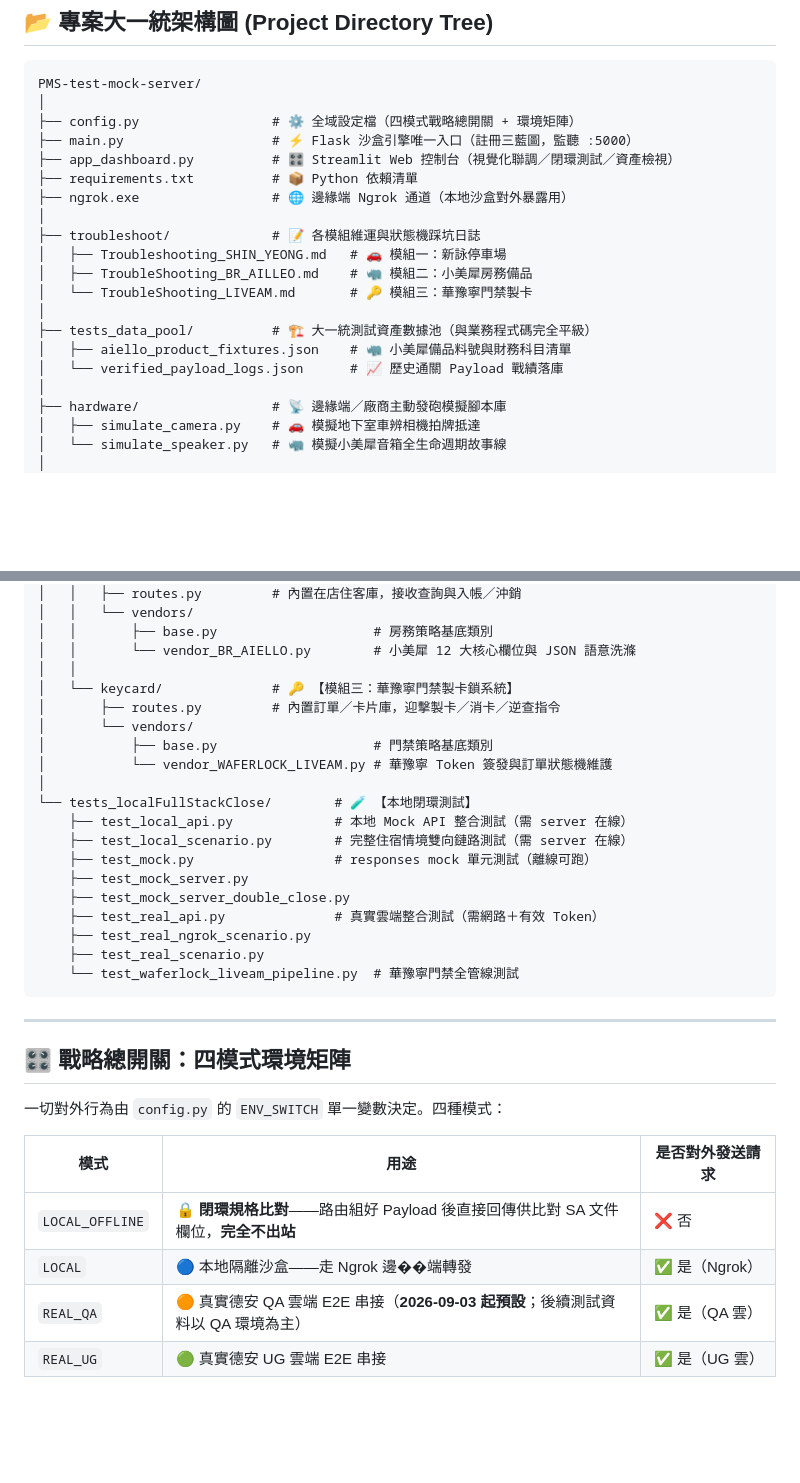
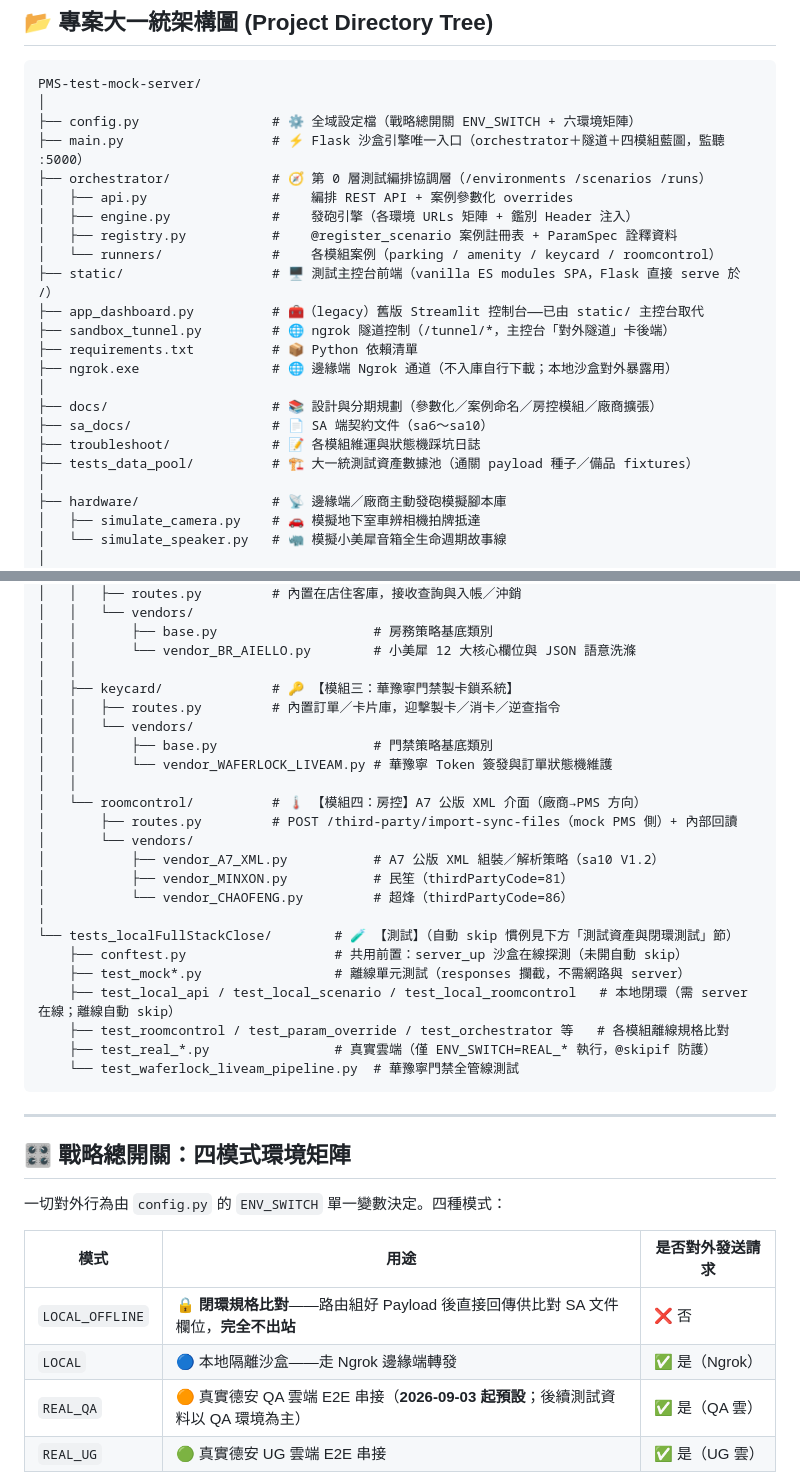
Before and after one commit to Galen-Chu/PMS-test-mock-server, a Markdown page: README.md, 2 parts joined by grey strips. Drawn GitHub-style; blank space fills up the shorter version.

````diff
--- a/README.md
+++ b/README.md
@@ -11,20 +11,23 @@
 ```text
 PMS-test-mock-server/
 │
-├── config.py                 # ⚙️ 全域設定檔（四模式戰略總開關 + 環境矩陣）
-├── main.py                   # ⚡ Flask 沙盒引擎唯一入口（註冊三藍圖，監聽 :5000）
-├── app_dashboard.py          # 🎛️ Streamlit Web 控制台（視覺化聯調／閉環測試／資產檢視）
+├── config.py                 # ⚙️ 全域設定檔（戰略總開關 ENV_SWITCH + 六環境矩陣）
+├── main.py                   # ⚡ Flask 沙盒引擎唯一入口（orchestrator＋隧道＋四模組藍圖，監聽 :5000）
+├── orchestrator/             # 🧭 第 0 層測試編排協調層（/environments /scenarios /runs）
+│   ├── api.py                #    編排 REST API + 案例參數化 overrides
+│   ├── engine.py             #    發砲引擎（各環境 URLs 矩陣 + 鑑別 Header 注入）
+│   ├── registry.py           #    @register_scenario 案例註冊表 + ParamSpec 詮釋資料
+│   └── runners/              #    各模組案例（parking / amenity / keycard / roomcontrol）
+├── static/                   # 🖥️ 測試主控台前端（vanilla ES modules SPA，Flask 直接 serve 於 /）
+├── app_dashboard.py          # 🧰（legacy）舊版 Streamlit 控制台——已由 static/ 主控台取代
+├── sandbox_tunnel.py         # 🌐 ngrok 隧道控制（/tunnel/*，主控台「對外隧道」卡後端）
 ├── requirements.txt          # 📦 Python 依賴清單
-├── ngrok.exe                 # 🌐 邊緣端 Ngrok 通道（本地沙盒對外暴露用）
+├── ngrok.exe                 # 🌐 邊緣端 Ngrok 通道（不入庫自行下載；本地沙盒對外暴露用）
 │
+├── docs/                     # 📚 設計與分期規劃（參數化／案例命名／房控模組／廠商擴張）
+├── sa_docs/                  # 📄 SA 端契約文件（sa6～sa10）
 ├── troubleshoot/             # 📝 各模組維運與狀態機踩坑日誌
-│   ├── Troubleshooting_SHIN_YEONG.md   # 🚗 模組一：新詠停車場
-│   ├── TroubleShooting_BR_AILLEO.md    # 🦏 模組二：小美犀房務備品
-│   └── TroubleShooting_LIVEAM.md       # 🔑 模組三：華豫寧門禁製卡
-│
-├── tests_data_pool/          # 🏗️ 大一統測試資產數據池（與業務程式碼完全平級）
-│   ├── aiello_product_fixtures.json    # 🦏 小美犀備品料號與財務科目清單
-│   └── verified_payload_logs.json      # 📈 歷史通關 Payload 戰績落庫
+├── tests_data_pool/          # 🏗️ 大一統測試資產數據池（通關 payload 種子／備品 fixtures）
 │
 ├── hardware/                 # 📡 邊緣端／廠商主動發砲模擬腳本庫
 │   ├── simulate_camera.py    # 🚗 模擬地下室車辨相機拍牌抵達
@@ -44,21 +47,25 @@ PMS-test-mock-server/
 │   │       ├── base.py                    # 房務策略基底類別
 │   │       └── vendor_BR_AIELLO.py        # 小美犀 12 大核心欄位與 JSON 語意洗滌
 │   │
-│   └── keycard/              # 🔑 【模組三：華豫寧門禁製卡鎖系統】
-│       ├── routes.py         # 內置訂單／卡片庫，迎擊製卡／消卡／逆查指令
+│   ├── keycard/              # 🔑 【模組三：華豫寧門禁製卡鎖系統】
+│   │   ├── routes.py         # 內置訂單／卡片庫，迎擊製卡／消卡／逆查指令
+│   │   └── vendors/
+│   │       ├── base.py                    # 門禁策略基底類別
+│   │       └── vendor_WAFERLOCK_LIVEAM.py # 華豫寧 Token 簽發與訂單狀態機維護
+│   │
+│   └── roomcontrol/          # 🌡️ 【模組四：房控】A7 公版 XML 介面（廠商→PMS 方向）
+│       ├── routes.py         # POST /third-party/import-sync-files（mock PMS 側）+ 內部回讀
 │       └── vendors/
-│           ├── base.py                    # 門禁策略基底類別
-│           └── vendor_WAFERLOCK_LIVEAM.py # 華豫寧 Token 簽發與訂單狀態機維護
+│           ├── vendor_A7_XML.py           # A7 公版 XML 組裝／解析策略（sa10 V1.2）
+│           ├── vendor_MINXON.py           # 民笙（thirdPartyCode=81）
+│           └── vendor_CHAOFENG.py         # 超烽（thirdPartyCode=86）
 │
-└── tests_localFullStackClose/        # 🧪 【本地閉環測試】
-    ├── test_local_api.py             # 本地 Mock API 整合測試（需 server 在線）
-    ├── test_local_scenario.py        # 完整住宿情境雙向鏈路測試（需 server 在線）
-    ├── test_mock.py                  # responses mock 單元測試（離線可跑）
-    ├── test_mock_server.py
-    ├── test_mock_server_double_close.py
-    ├── test_real_api.py              # 真實雲端整合測試（需網路＋有效 Token）
-    ├── test_real_ngrok_scenario.py
-    ├── test_real_scenario.py
+└── tests_localFullStackClose/        # 🧪 【測試】（自動 skip 慣例見下方「測試資產與閉環測試」節）
+    ├── conftest.py                   # 共用前置：server_up 沙盒在線探測（未開自動 skip）
+    ├── test_mock*.py                 # 離線單元測試（responses 攔截，不需網路與 server）
+    ├── test_local_api / test_local_scenario / test_local_roomcontrol   # 本地閉環（需 server 在線；離線自動 skip）
+    ├── test_roomcontrol / test_param_override / test_orchestrator 等   # 各模組離線規格比對
+    ├── test_real_*.py                # 真實雲端（僅 ENV_SWITCH=REAL_* 執行，@skipif 防護）
     └── test_waferlock_liveam_pipeline.py  # 華豫寧門禁全管線測試
 ```
 
@@ -71,7 +78,7 @@ PMS-test-mock-server/
 | 模式 | 用途 | 是否對外發送請求 |
 |------|------|------------------|
 | `LOCAL_OFFLINE` | 🔒 **閉環規格比對**——路由組好 Payload 後直接回傳供比對 SA 文件欄位，**完全不出站** | ❌ 否 |
-| `LOCAL` | 🔵 本地隔離沙盒——走 Ngrok 邊��端轉發 | ✅ 是（Ngrok） |
+| `LOCAL` | 🔵 本地隔離沙盒——走 Ngrok 邊緣端轉發 | ✅ 是（Ngrok） |
 | `REAL_QA` | 🟠 真實德安 QA 雲端 E2E 串接（**2026-09-03 起預設**；後續測試資料以 QA 環境為主） | ✅ 是（QA 雲） |
 | `REAL_UG` | 🟢 真實德安 UG 雲端 E2E 串接 | ✅ 是（UG 雲） |
 
````
Also changed, not shown: other parts of README.md (+23 -9 lines), docs/plan-roomcontrol-module.md (+1 -1 lines), docs/plan-vendor-expansion.md (+2 -2 lines).
